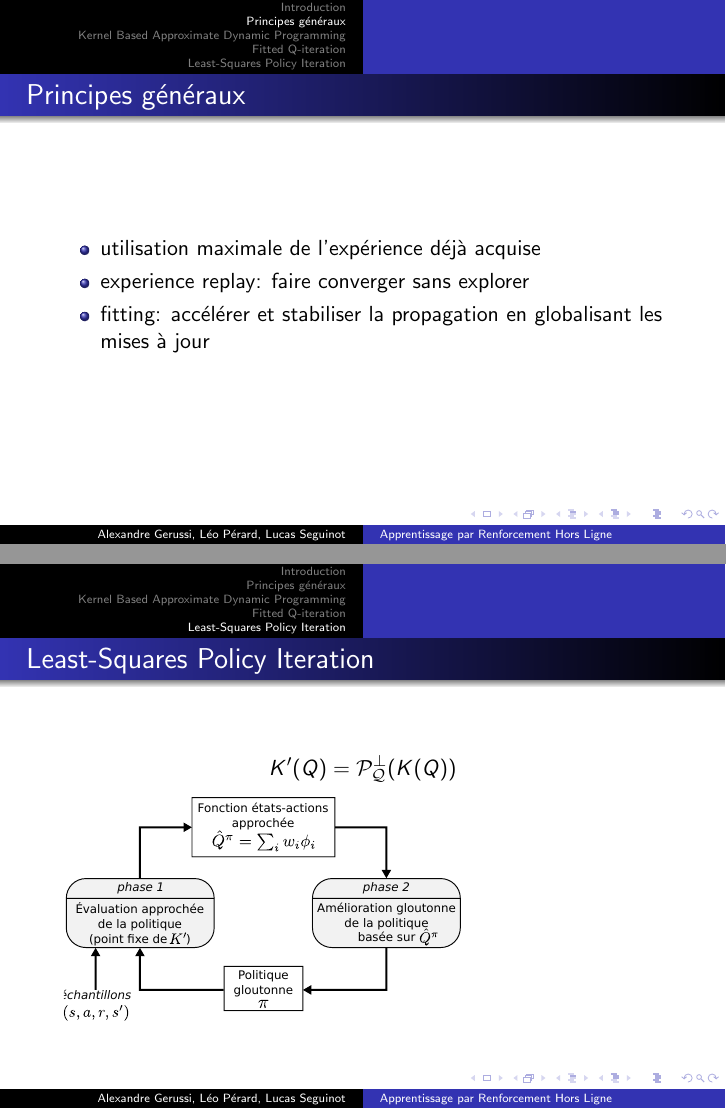
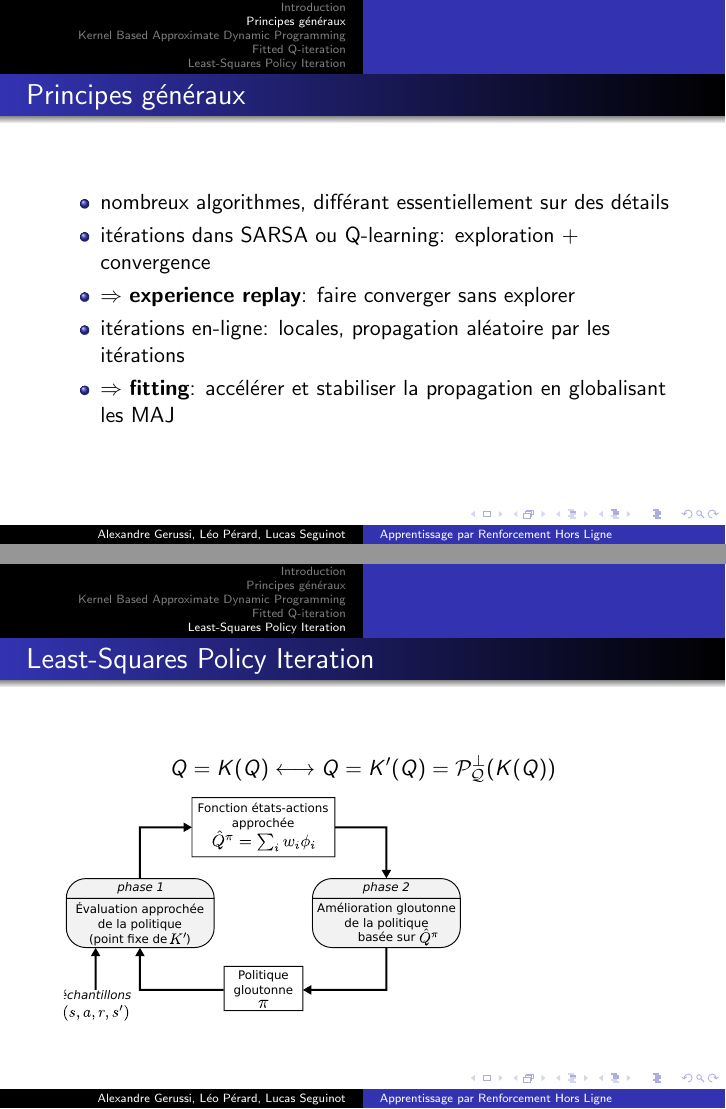
Before and after one commit to agerussi/m2-iir, LaTeX slides (SLIDES/slides.tex): pages 5 and 8 of 9, joined at a grey line. Compiled offline with pdfLaTeX.

Commit message:
Ajustement de mes slides

```diff
--- a/SLIDES/slides.tex
+++ b/SLIDES/slides.tex
@@ -52,9 +52,11 @@
 \frame{
 \frametitle{Principes généraux}
 \begin{itemize}
-\item utilisation maximale de l'expérience déjà acquise
-\item experience replay: faire converger sans explorer
-\item fitting: accélérer et stabiliser la propagation en globalisant les mises à jour
+\item nombreux algorithmes, différant essentiellement sur des détails
+\item itérations dans SARSA ou Q-learning: exploration + convergence
+\item $\Rightarrow$ {\bf experience replay}: faire converger sans explorer
+\item itérations en-ligne: locales, propagation aléatoire par les itérations
+\item $\Rightarrow $ {\bf fitting}: accélérer et stabiliser la propagation en globalisant les MAJ
 \end{itemize}
 }
 
@@ -87,7 +89,7 @@ Q^{i+1}(s,a) = \sum_{s'\in S} \mathcal{T}_{ss'}^a(\mathcal{R}_{ss'}^a + \gamma \
 \section{Least-Squares Policy Iteration} % ALEXANDRE
 \frame{
 \frametitle{Least-Squares Policy Iteration}
-$$K'(Q) = \mathcal{P}_{\mathcal{Q}}^\perp(K(Q))$$
+$$Q=K(Q) \longleftrightarrow Q= K'(Q) = \mathcal{P}_{\mathcal{Q}}^\perp(K(Q))$$
 \begin{centering}
 \includegraphics<1>[width=7cm]{../IMG/LS-policy-iteration.pdf}%
 \end{centering}
```
Also changed, not shown: SLIDES/slides.pdf, SLIDES/slides.tex (5 more changed lines).
